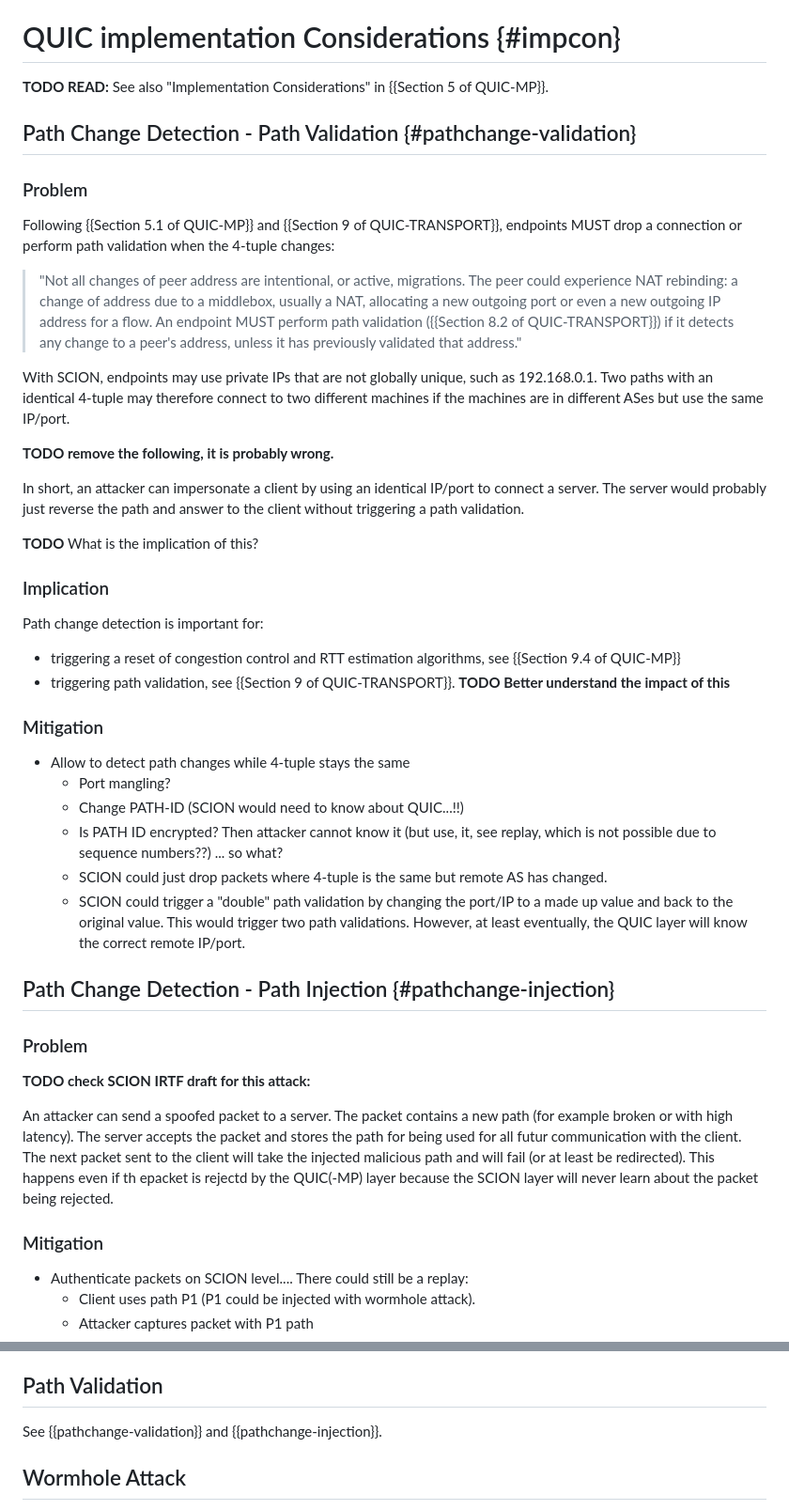
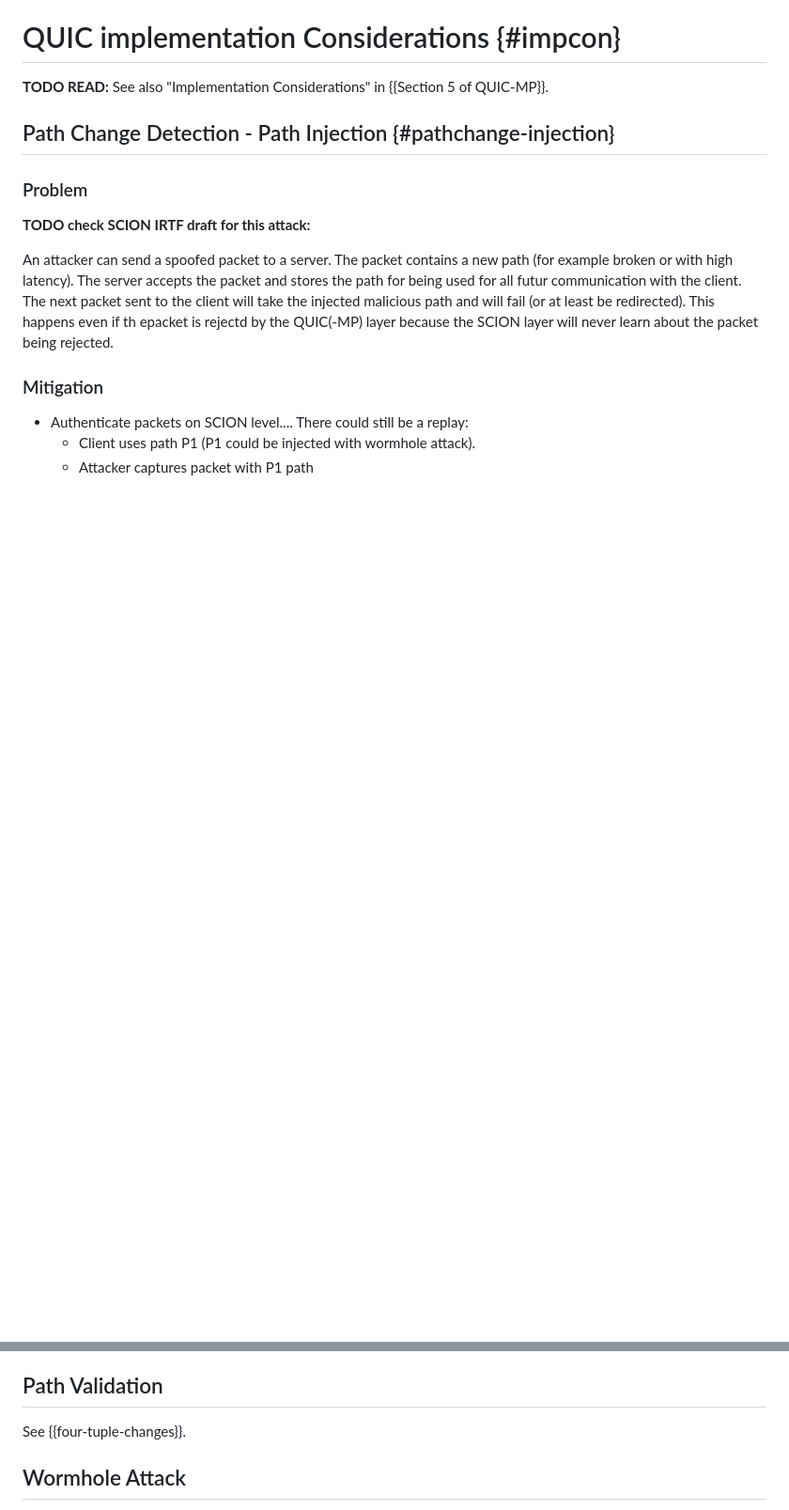
Before and after one commit to netsec-ethz/scion-quic-multipath_I-D, a Markdown page: draft-zaeschke-scion-quic-multipath.md, 2 parts joined by grey strips. Shown at 94% size. Drawn GitHub-style; blank space fills up the shorter version.

Commit message:
Rewrite 1

```diff
--- a/draft-zaeschke-scion-quic-multipath.md
+++ b/draft-zaeschke-scion-quic-multipath.md
@@ -363,60 +375,6 @@ The API of a QUIC-MP implementation that works with PAN should:
 
 **TODO READ:**
 See also "Implementation Considerations" in {{Section 5 of QUIC-MP}}.
-
-## Path Change Detection - Path Validation {#pathchange-validation}
-
-### Problem
-
-Following {{Section 5.1 of QUIC-MP}} and {{Section 9 of
-QUIC-TRANSPORT}}, endpoints MUST drop a connection or perform path
-validation when the 4-tuple changes:
-
-> "Not all changes of peer address are intentional, or active,
-  migrations. The peer could experience NAT rebinding: a change of
-  address due to a middlebox, usually a NAT, allocating a new outgoing
-  port or even a new outgoing IP address for a flow. An endpoint MUST
-  perform path validation ({{Section 8.2 of QUIC-TRANSPORT}}) if it
-  detects any change to a
-  peer's address, unless it has previously validated that address."
-
-With SCION, endpoints may use private IPs that are not globally unique,
-such as 192.168.0.1. Two paths with an identical 4-tuple may
-therefore connect to two different machines if the machines are in
-different ASes but use the same IP/port.
-
-**TODO remove the following, it is probably wrong.**
-
-In short, an attacker can impersonate a client by using an identical
-IP/port to connect a server. The server would probably just reverse
-the path and answer to the client without triggering a path validation.
-
-**TODO** What is the implication of this?
-
-### Implication
-
-Path change detection is important for:
-- triggering a reset of congestion control and RTT estimation
-algorithms, see {{Section 9.4 of QUIC-MP}}
-- triggering path validation, see {{Section 9 of QUIC-TRANSPORT}}.
-  **TODO Better understand the impact of this**
-
-
-### Mitigation
-
-- Allow to detect path changes while 4-tuple stays the same
-  - Port mangling?
-  - Change PATH-ID (SCION would need to know about QUIC...!!)
-  - Is PATH ID encrypted? Then attacker cannot know it (but use, it,
-    see replay, which is not possible due to sequence numbers??)
-    ... so what?
-  - SCION could just drop packets where 4-tuple is the same but
-    remote AS has changed.
-  - SCION could trigger a "double" path validation by changing
-    the port/IP to a made up value and back to the original value.
-    This would trigger two path validations. However, at
-    least eventually, the QUIC layer will know the correct
-    remote IP/port.
 
 
 ## Path Change Detection - Path Injection {#pathchange-injection}
@@ -773,7 +731,7 @@ Additionally, the number of polled paths should vary.
 
 ## Path Validation
 
-See {{pathchange-validation}} and {{pathchange-injection}}.
+See {{four-tuple-changes}}.
 
 ## Wormhole Attack
 
```
Also changed, not shown: other parts of draft-zaeschke-scion-quic-multipath.md (+20 -8 lines).
